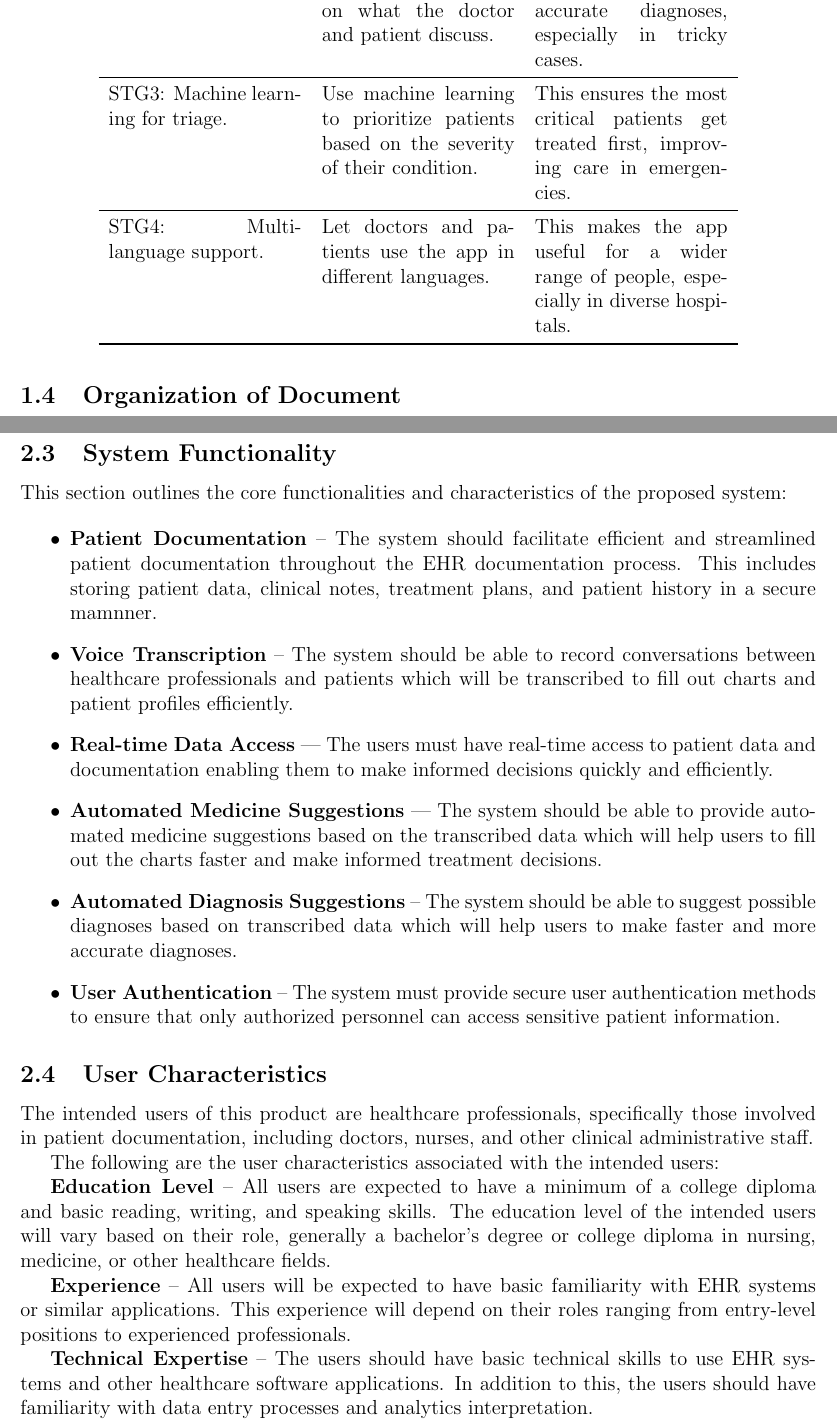
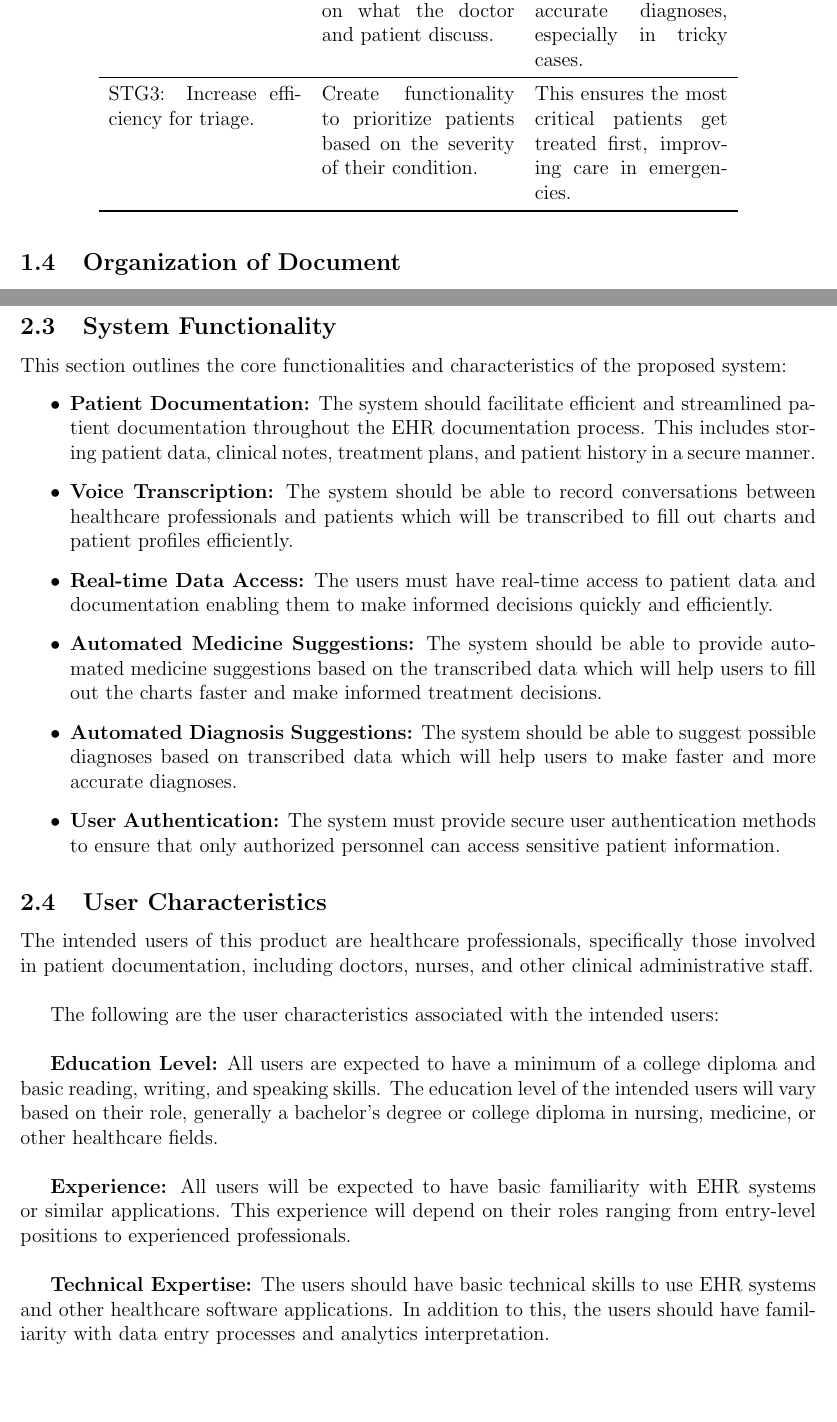
Before and after one commit to Inreet-Kaur/capstone, a LaTeX document (docs/SRS/SRS.tex): two parts of pages 7 and 9 of 24, joined at a grey line, cut so that both start at the same text, the shorter picture padded with empty space. Compiled offline with pdfLaTeX.

Commit message:
Created fortmatting edits

```diff
--- a/docs/SRS/SRS.tex
+++ b/docs/SRS/SRS.tex
@@ -225,9 +225,7 @@ The stretch goals for this project are as follows:
         \midrule
         STG\refstepcounter{stretchgoalnum}\thestretchgoalnum \label{STG_diagnosisSuggestions}: Automated diagnosis suggestions.  & Use AI to suggest possible diagnoses based on what the doctor and patient discuss.  & This will help doctors make faster, more accurate diagnoses, especially in tricky cases.\\
         \midrule
-        STG\refstepcounter{stretchgoalnum}\thestretchgoalnum \label{STG_triage}: Machine learning for triage.  & Use machine learning to prioritize patients based on the severity of their condition. & This ensures the most critical patients get treated first, improving care in emergencies. \\
-        \midrule
-        STG\refstepcounter{stretchgoalnum}\thestretchgoalnum \label{STG_multiLanguage}: Multi-language support. & Let doctors and patients use the app in different languages.  & This makes the app useful for a wider range of people, especially in diverse hospitals. \\
+        STG\refstepcounter{stretchgoalnum}\thestretchgoalnum \label{STG_triage}: Increase efficiency for triage.  & Create functionality to prioritize patients based on the severity of their condition. & This ensures the most critical patients get treated first, improving care in emergencies. \\
         \bottomrule
     \end{tabular}
 \end{table}
@@ -296,30 +294,30 @@ Through this project we aim to develop a solution that will address key niche pr
 This section outlines the core functionalities and characteristics of the proposed system:
 
 \begin{itemize}
-  \item \textbf{Patient Documentation} -- The system should facilitate efficient and streamlined patient documentation throughout the EHR documentation process. This includes storing patient data, clinical notes, treatment plans, and patient history in a secure mamnner.
+  \item \textbf{Patient Documentation:} The system should facilitate efficient and streamlined patient documentation throughout the EHR documentation process. This includes storing patient data, clinical notes, treatment plans, and patient history in a secure manner.
 
-  \item \textbf{Voice Transcription} -- The system should be able to record conversations between healthcare professionals and patients which will be transcribed to fill out charts and patient profiles efficiently.
+  \item \textbf{Voice Transcription:} The system should be able to record conversations between healthcare professionals and patients which will be transcribed to fill out charts and patient profiles efficiently.
 
-  \item \textbf{Real-time Data Access} –- The users must have real-time access to patient data and documentation enabling them to make informed decisions quickly and efficiently.
+  \item \textbf{Real-time Data Access:} The users must have real-time access to patient data and documentation enabling them to make informed decisions quickly and efficiently.
 
-  \item \textbf{Automated Medicine Suggestions} –- The system should be able to provide automated medicine suggestions based on the transcribed data which will help users to fill out the charts faster and make informed treatment decisions.
+  \item \textbf{Automated Medicine Suggestions:} The system should be able to provide automated medicine suggestions based on the transcribed data which will help users to fill out the charts faster and make informed treatment decisions.
 
-  \item \textbf{Automated Diagnosis Suggestions} -- The system should be able to suggest possible diagnoses based on transcribed data which will help users to make faster and more accurate diagnoses.
+  \item \textbf{Automated Diagnosis Suggestions:} The system should be able to suggest possible diagnoses based on transcribed data which will help users to make faster and more accurate diagnoses.
 
-  \item \textbf{User Authentication} -- The system must provide secure user authentication methods to ensure that only authorized personnel can access sensitive patient information.
+  \item \textbf{User Authentication:} The system must provide secure user authentication methods to ensure that only authorized personnel can access sensitive patient information.
 
 \end{itemize}
 
 
 \subsection{User Characteristics} \label{sec_UserCharacteristics}
 
-The intended users of this product are healthcare professionals, specifically those involved in patient documentation, including doctors, nurses, and other clinical administrative staff.
+The intended users of this product are healthcare professionals, specifically those involved in patient documentation, including doctors, nurses, and other clinical administrative staff. \\
 
-The following are the user characteristics associated with the intended users:
+The following are the user characteristics associated with the intended users:\\
 
-\textbf{Education Level} -- All users are expected to have a minimum of a college diploma and basic reading, writing, and speaking skills. The education level of the intended users will vary based on their role, generally a bachelor’s degree or college diploma in nursing, medicine, or other healthcare fields.
+\textbf{Education Level:} All users are expected to have a minimum of a college diploma and basic reading, writing, and speaking skills. The education level of the intended users will vary based on their role, generally a bachelor’s degree or college diploma in nursing, medicine, or other healthcare fields. \\
 
-\textbf{Experience} -- All users will be expected to have basic familiarity with EHR systems or similar applications. This experience will depend on their roles ranging from entry-level positions to experienced professionals.
+\textbf{Experience:} All users will be expected to have basic familiarity with EHR systems or similar applications. This experience will depend on their roles ranging from entry-level positions to experienced professionals. \\
 
-\textbf{Technical Expertise} -- The users should have basic technical skills to use EHR systems and other healthcare software applications. In addition to this, the users should have familiarity with data entry processes and analytics interpretation.
+\textbf{Technical Expertise:} The users should have basic technical skills to use EHR systems and other healthcare software applications. In addition to this, the users should have familiarity with data entry processes and analytics interpretation. \\
 
```
Also changed, not shown: docs/SRS/SRS.tex (20 more changed lines).
